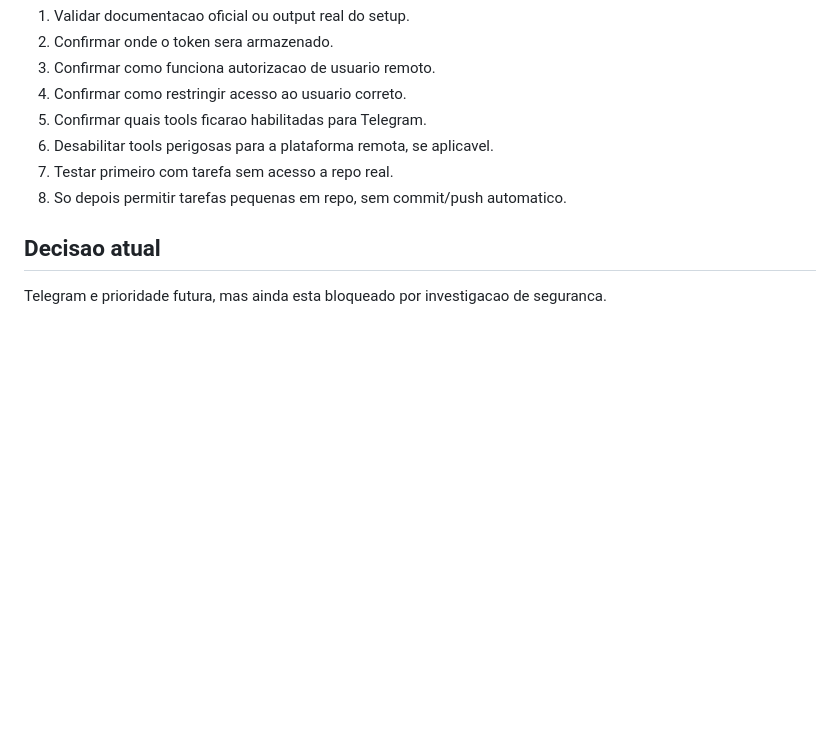
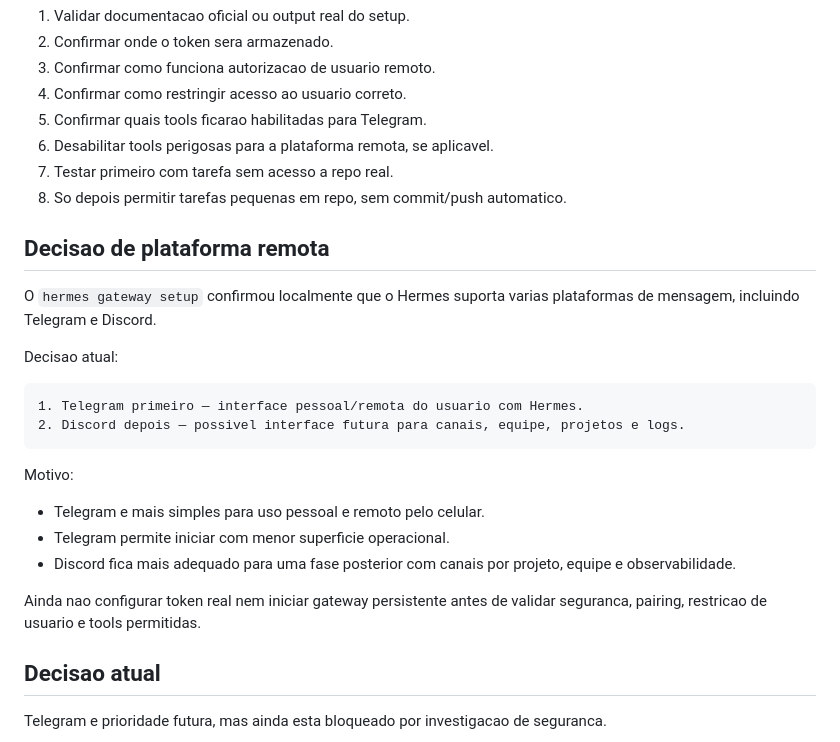
Before and after one commit to jrasch7/ai-workbench, a Markdown page: docs/HERMES_TELEGRAM_INVESTIGATION.md, the part around the change. Rendered like a GitHub page; blank space fills up the shorter version.

Commit message:
docs: record hermes messaging platform decision

````diff
--- a/docs/HERMES_TELEGRAM_INVESTIGATION.md
+++ b/docs/HERMES_TELEGRAM_INVESTIGATION.md
@@ -203,6 +203,25 @@ Antes de configurar Telegram de verdade:
 7. Testar primeiro com tarefa sem acesso a repo real.
 8. So depois permitir tarefas pequenas em repo, sem commit/push automatico.
 
+## Decisao de plataforma remota
+
+O `hermes gateway setup` confirmou localmente que o Hermes suporta varias plataformas de mensagem, incluindo Telegram e Discord.
+
+Decisao atual:
+
+```text
+1. Telegram primeiro — interface pessoal/remota do usuario com Hermes.
+2. Discord depois — possivel interface futura para canais, equipe, projetos e logs.
+```
+
+Motivo:
+
+- Telegram e mais simples para uso pessoal e remoto pelo celular.
+- Telegram permite iniciar com menor superficie operacional.
+- Discord fica mais adequado para uma fase posterior com canais por projeto, equipe e observabilidade.
+
+Ainda nao configurar token real nem iniciar gateway persistente antes de validar seguranca, pairing, restricao de usuario e tools permitidas.
+
 ## Decisao atual
 
 Telegram e prioridade futura, mas ainda esta bloqueado por investigacao de seguranca.
````
